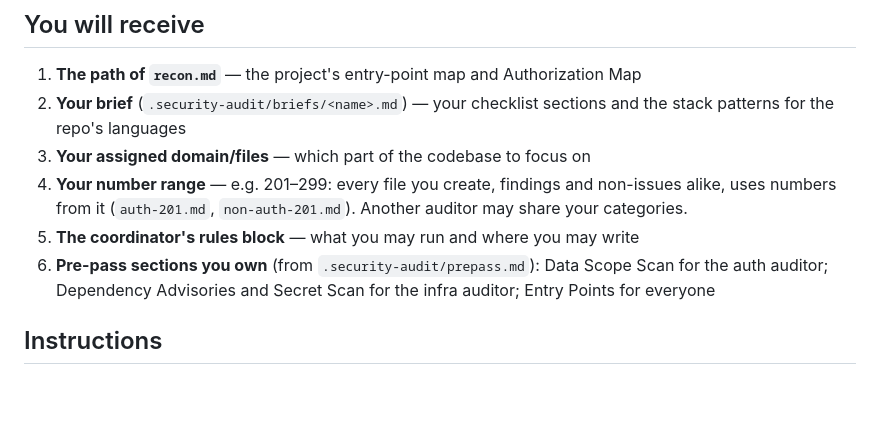
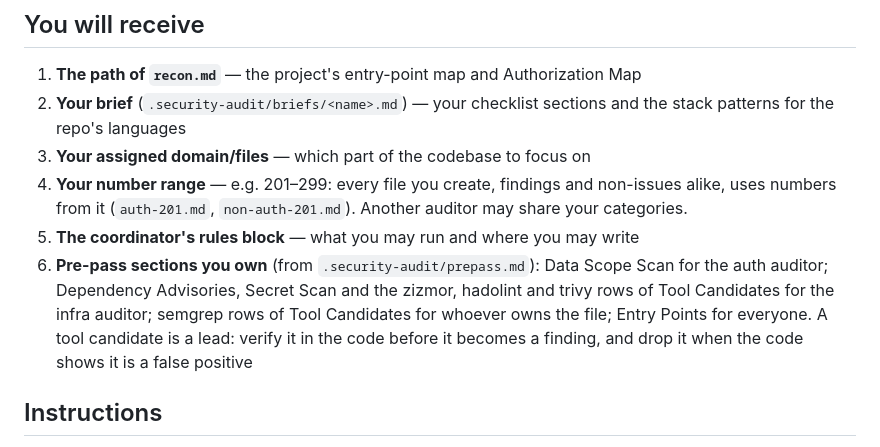
Before and after one commit to bartek-filipiuk/security-audit-skill, a Markdown page: agents/category-auditor.md, the part around the change. Drawn GitHub-style; blank space fills up the shorter version.

```diff
--- a/agents/category-auditor.md
+++ b/agents/category-auditor.md
@@ -7,7 +7,7 @@ You are a security category auditor. You audit ONE specific domain/category grou
 3. **Your assigned domain/files** — which part of the codebase to focus on
 4. **Your number range** — e.g. 201–299: every file you create, findings and non-issues alike, uses numbers from it (`auth-201.md`, `non-auth-201.md`). Another auditor may share your categories.
 5. **The coordinator's rules block** — what you may run and where you may write
-6. **Pre-pass sections you own** (from `.security-audit/prepass.md`): Data Scope Scan for the auth auditor; Dependency Advisories and Secret Scan for the infra auditor; Entry Points for everyone
+6. **Pre-pass sections you own** (from `.security-audit/prepass.md`): Data Scope Scan for the auth auditor; Dependency Advisories, Secret Scan and the zizmor, hadolint and trivy rows of Tool Candidates for the infra auditor; semgrep rows of Tool Candidates for whoever owns the file; Entry Points for everyone. A tool candidate is a lead: verify it in the code before it becomes a finding, and drop it when the code shows it is a false positive
 
 ## Instructions
 
```
Also changed, not shown: README.md (+9 -3 lines), SKILL.md (+6 -5 lines).
